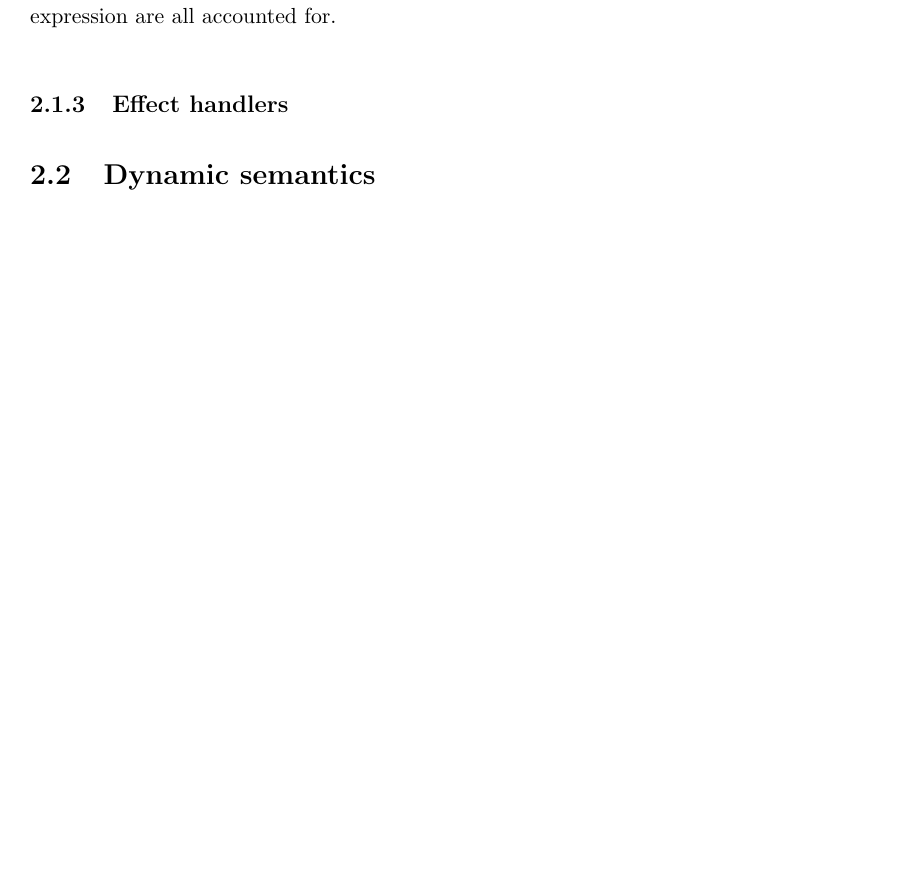
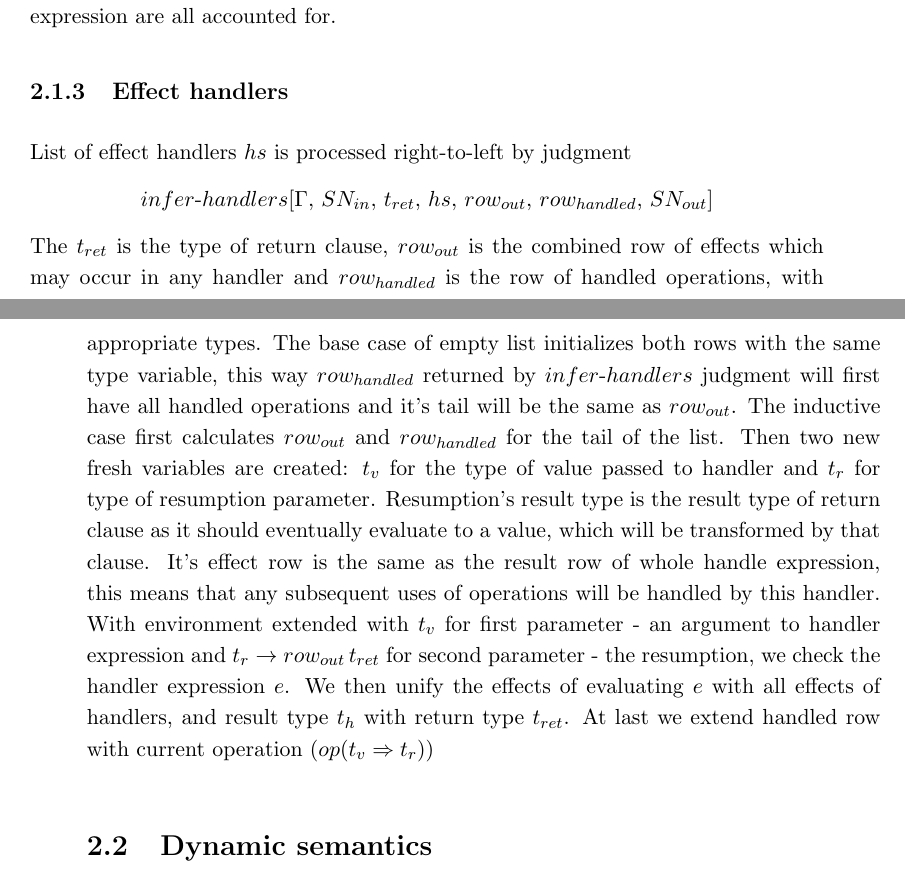
Before and after one commit to mbuszka/thesis-bsc, a LaTeX thesis (thesis/thesis.tex): part of page 16 of 26 before the commit and two parts of pages 16 and 17 of 26 after it, the two joined at a grey line, cut so that both start at the same text, the shorter picture padded with empty space. The pictures show the PDF file thesis/thesis.pdf that the author committed with the source.

Commit message:
effect handlers

```diff
--- a/thesis/thesis.tex
+++ b/thesis/thesis.tex
@@ -216,3 +217,4 @@ By unifying result row with return row and handled row with $ row_1 $ we ensure
 
 \subsection{Effect handlers}
 
+\begin{figure}
@@ -219,3 +224,18 @@ By unifying result row with return row and handled row with $ row_1 $ we ensure
+  \label{fig:algeff-infer-handlers}
+\end{figure}
+
+List of effect handlers $ hs $ is processed right-to-left by judgment
+$$ infer\mhyphen handlers [\Gamma , \, SN_{in} , \, t_{ret} , \, hs , \, row_{out} , \, row_{handled} , \, SN_{out}] $$
+The $ t_{ret} $ is the type of return clause, $ row_{out} $ is the combined row of effects which may occur in any handler and $ row_{handled} $ is the row of handled operations, with appropriate types.
+The base case of empty list initializes both rows with the same type variable, this way $ row_{handled} $ returned by $infer\mhyphen handlers$ judgment will first have all handled operations and it's tail will be the same as $ row_{out} $.
+The inductive case first calculates $ row_{out} $ and $ row_{handled} $ for the tail of the list.
+Then two new fresh variables are created: $ t_v $ for the type of value passed to handler and $ t_r $ for type of resumption parameter.
+Resumption's result type is the result type of return clause as it should eventually evaluate to a value, which will be transformed by that clause.
+It's effect row is the same as the result row of whole handle expression, this means that any subsequent uses of operations will be handled by this handler.
+With environment extended with $ t_v $ for first parameter - an argument to handler expression and $ t_r \rightarrow row_{out} \, t_{ret} $ for second parameter - the resumption, we check the handler expression $ e $.
+We then unify the effects of evaluating $ e $ with all effects of handlers, and result type $ t_{h} $ with return type $ t_{ret} $.
+At last we extend handled row with current operation $ (op (t_v \Rightarrow t_r)) $
+
 
 \section{Dynamic semantics}
 The dynamic semantics is defined in the format of contextual reduction semantics.
```
Also changed, not shown: Makefile, thesis/thesis.pdf, thesis/thesis.tex (4 more changed lines), 2 other files.
